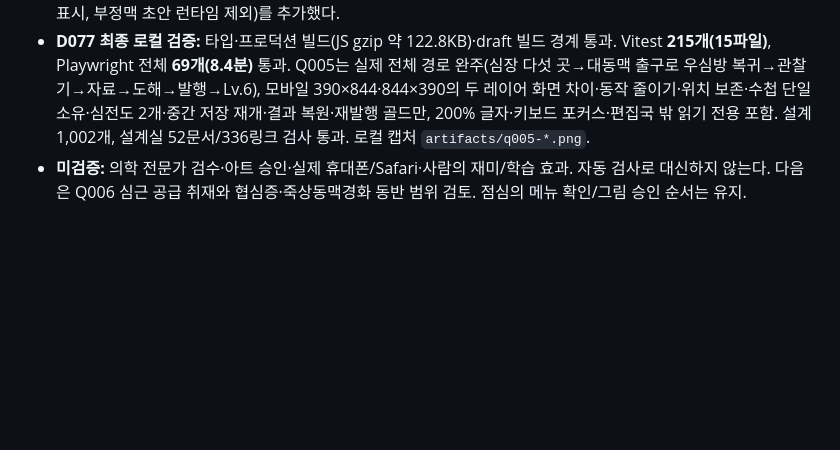
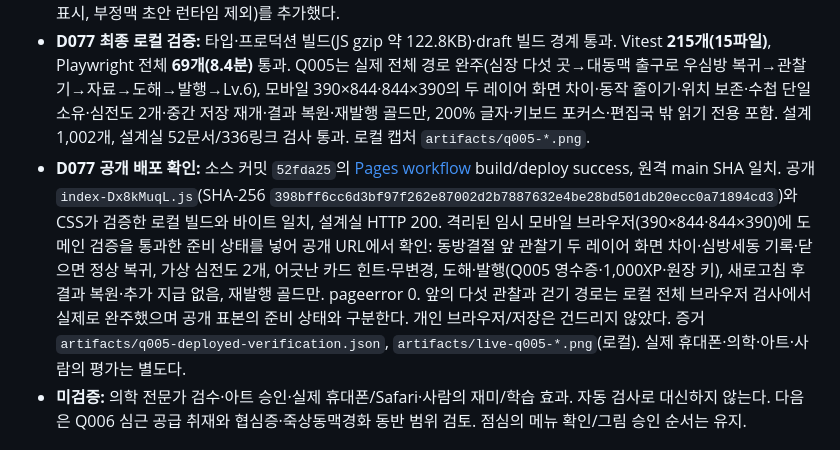
Before and after one commit to jinwuuju/Raise-a-Healthy-Game, a Markdown page: docs/production/STATUS.md, the part around the change. Rendered like a GitHub page; blank space fills up the shorter version.

Commit message:
Record verified Q005 deployment and public signal-reporting check

```diff
--- a/docs/production/STATUS.md
+++ b/docs/production/STATUS.md
@@ -7,6 +7,7 @@
 - **질환 동반(D071):** 부정맥 첫 모듈 심방세동의 같은 공간 레이어(렌더링 전용, 판막 통과·충돌·주기·보상 불변)와 6단계 취재·기사. `disease.arrhythmia` 장부·초안은 공개 도감/런타임 제외. 다른 부정맥 유형·D076 박동 신호 제보/미스터리는 미구현.
 - **함께 고친 것:** 목표 문구의 방향 조사(‘우심실으로’→‘우심실로’, Q004 포함). 설계 검사기의 질환 구현 경계를 모듈별 지도(판막→Q003, 부정맥→Q005)로 바꾸고 Q005 본문·출처·단계 검사, 빌드 경계 검사(Q005 draft·가상 심전도 표시, 부정맥 초안 런타임 제외)를 추가했다.
 - **D077 최종 로컬 검증:** 타입·프로덕션 빌드(JS gzip 약 122.8KB)·draft 빌드 경계 통과. Vitest **215개(15파일)**, Playwright 전체 **69개(8.4분)** 통과. Q005는 실제 전체 경로 완주(심장 다섯 곳→대동맥 출구로 우심방 복귀→관찰기→자료→도해→발행→Lv.6), 모바일 390×844·844×390의 두 레이어 화면 차이·동작 줄이기·위치 보존·수첩 단일 소유·심전도 2개·중간 저장 재개·결과 복원·재발행 골드만, 200% 글자·키보드 포커스·편집국 밖 읽기 전용 포함. 설계 1,002개, 설계실 52문서/336링크 검사 통과. 로컬 캡처 `artifacts/q005-*.png`.
+- **D077 공개 배포 확인:** 소스 커밋 `52fda25`의 [Pages workflow](https://github.com/jinwuuju/Raise-a-Healthy-Game/actions/runs/38409156495) build/deploy success, 원격 main SHA 일치. 공개 `index-Dx8kMuqL.js`(SHA-256 `398bff6cc6d3bf97f262e87002d2b7887632e4be28bd501db20ecc0a71894cd3`)와 CSS가 검증한 로컬 빌드와 바이트 일치, 설계실 HTTP 200. 격리된 임시 모바일 브라우저(390×844·844×390)에 도메인 검증을 통과한 준비 상태를 넣어 공개 URL에서 확인: 동방결절 앞 관찰기 두 레이어 화면 차이·심방세동 기록·닫으면 정상 복귀, 가상 심전도 2개, 어긋난 카드 힌트·무변경, 도해·발행(Q005 영수증·1,000XP·원장 키), 새로고침 후 결과 복원·추가 지급 없음, 재발행 골드만. pageerror 0. 앞의 다섯 관찰과 걷기 경로는 로컬 전체 브라우저 검사에서 실제로 완주했으며 공개 표본의 준비 상태와 구분한다. 개인 브라우저/저장은 건드리지 않았다. 증거 `artifacts/q005-deployed-verification.json`, `artifacts/live-q005-*.png`(로컬). 실제 휴대폰·의학·아트·사람의 평가는 별도다.
 - **미검증:** 의학 전문가 검수·아트 승인·실제 휴대폰/Safari·사람의 재미/학습 효과. 자동 검사로 대신하지 않는다. 다음은 Q006 심근 공급 취재와 협심증·죽상동맥경화 동반 범위 검토. 점심의 메뉴 확인/그림 승인 순서는 유지.
 
 ## 2026-10-13 / D076 취재 재미 확장 (**지침/설계만**)
```
Also changed, not shown: docs/production/Q005-SIGNAL-REPORT.md (+2 -0 lines).
